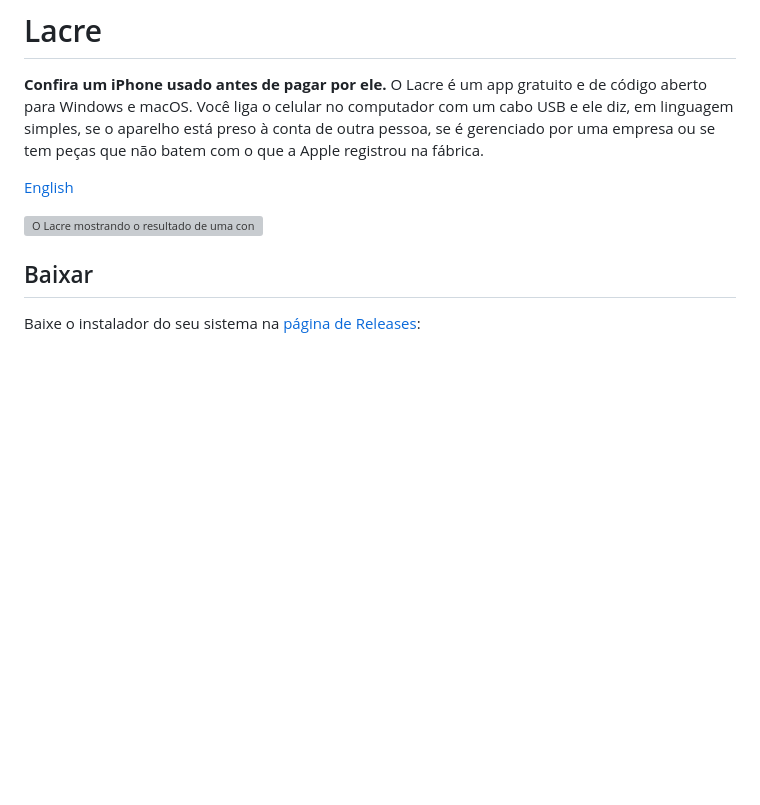
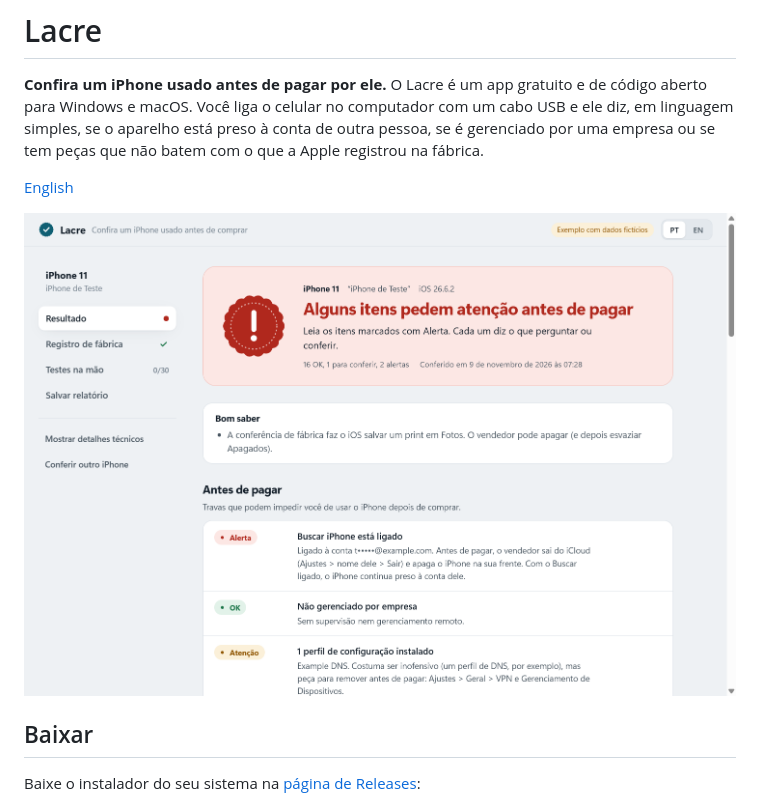
Before and after one commit to dosxnjos/lacre, a Markdown page: README.pt-BR.md, the part around the change. Drawn GitHub-style; pictures changed too: docs/screenshot.pt-BR.png (added); blank space fills up the shorter version; grey boxes are pictures that could not be loaded.

Commit message:
docs: prints do app (modo exemplo, dados fictícios) no README em inglês e em português
Co-Authored-By: Claude Opus 5.5 <noreply@anthropic.com>

```diff
--- a/README.pt-BR.md
+++ b/README.pt-BR.md
@@ -7,7 +7,7 @@ peças que não batem com o que a Apple registrou na fábrica.
 
 [English](README.md)
 
-![O Lacre mostrando o resultado de uma conferência](docs/screenshot.png)
+![O Lacre mostrando o resultado de uma conferência](docs/screenshot.pt-BR.png)
 
 ## Baixar
 
```
Also changed, not shown: docs/screenshot.png (added).
